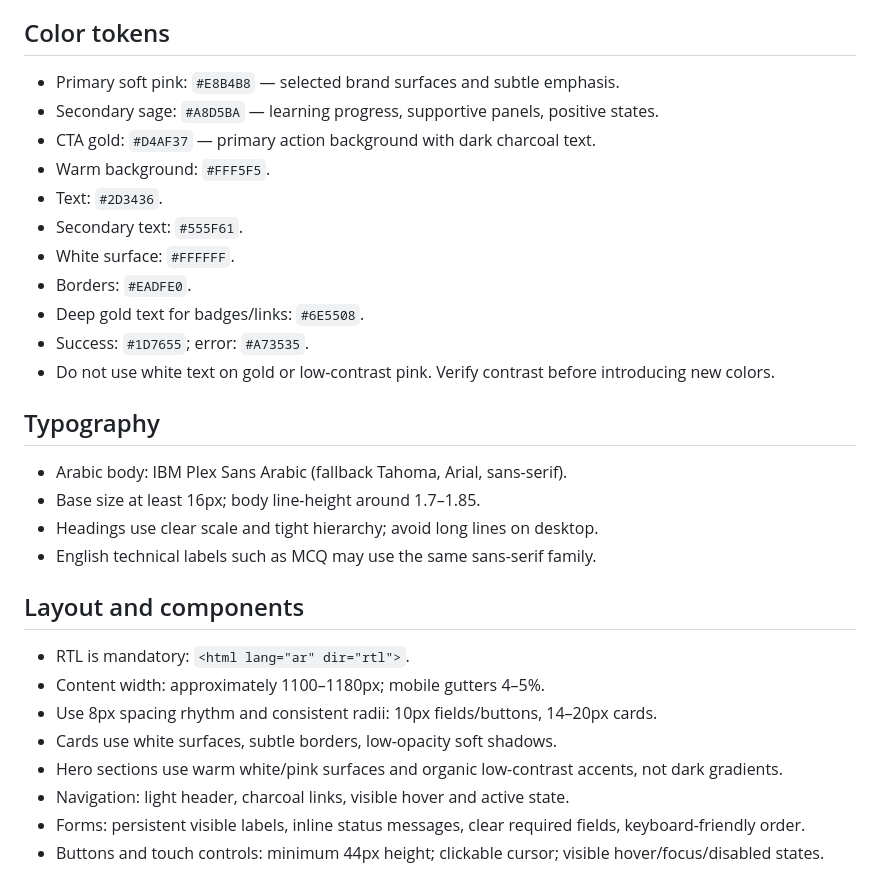
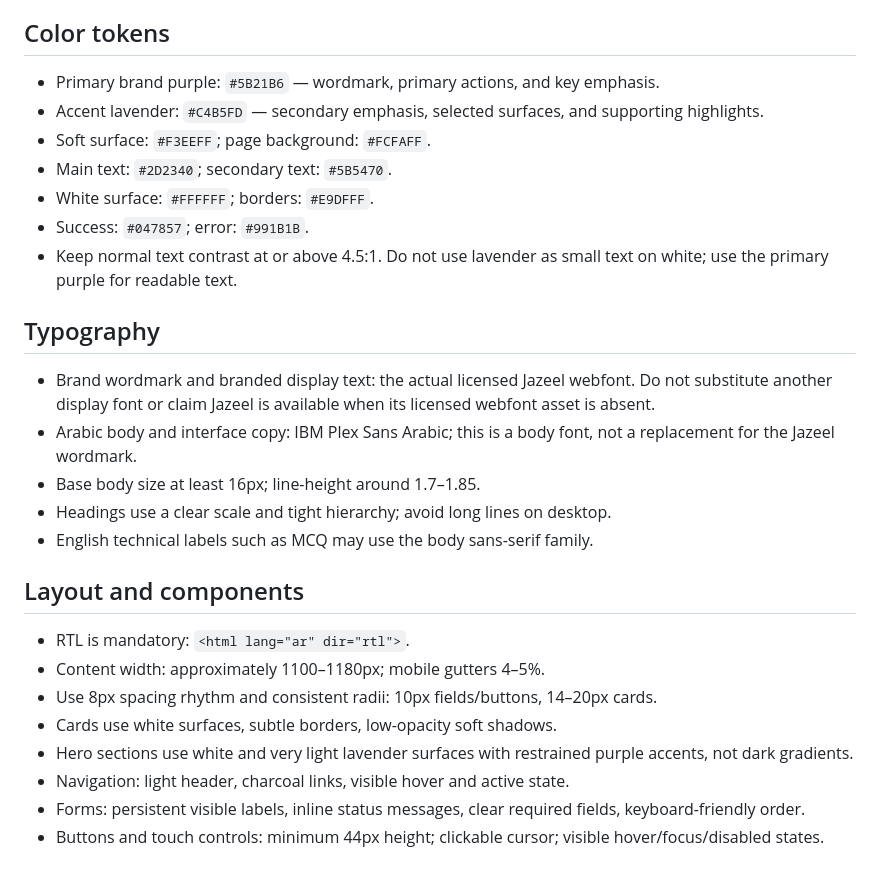
Before and after one commit to omar2007-ib/Nbras-, a Markdown page: design-system/nibras/MASTER.md, the part around the change. GitHub-like rendering.

Commit message:
docs(brand): align Athar design system with approved identity

```diff
--- a/design-system/nibras/MASTER.md
+++ b/design-system/nibras/MASTER.md
@@ -10,30 +10,27 @@ Arabic-first RTL learning platform for Saudi Qudrat preparation. Priorities: cla
 - Avoid spa-specific copy, booking patterns, neon, dark-mode-first visuals, harsh animation, and emoji used as decorative icons.
 
 ## Color tokens
-- Primary soft pink: `#E8B4B8` — selected brand surfaces and subtle emphasis.
-- Secondary sage: `#A8D5BA` — learning progress, supportive panels, positive states.
-- CTA gold: `#D4AF37` — primary action background with dark charcoal text.
-- Warm background: `#FFF5F5`.
-- Text: `#2D3436`.
-- Secondary text: `#555F61`.
-- White surface: `#FFFFFF`.
-- Borders: `#EADFE0`.
-- Deep gold text for badges/links: `#6E5508`.
-- Success: `#1D7655`; error: `#A73535`.
-- Do not use white text on gold or low-contrast pink. Verify contrast before introducing new colors.
+- Primary brand purple: `#5B21B6` — wordmark, primary actions, and key emphasis.
+- Accent lavender: `#C4B5FD` — secondary emphasis, selected surfaces, and supporting highlights.
+- Soft surface: `#F3EEFF`; page background: `#FCFAFF`.
+- Main text: `#2D2340`; secondary text: `#5B5470`.
+- White surface: `#FFFFFF`; borders: `#E9DFFF`.
+- Success: `#047857`; error: `#991B1B`.
+- Keep normal text contrast at or above 4.5:1. Do not use lavender as small text on white; use the primary purple for readable text.
 
 ## Typography
-- Arabic body: IBM Plex Sans Arabic (fallback Tahoma, Arial, sans-serif).
-- Base size at least 16px; body line-height around 1.7–1.85.
-- Headings use clear scale and tight hierarchy; avoid long lines on desktop.
-- English technical labels such as MCQ may use the same sans-serif family.
+- Brand wordmark and branded display text: the actual licensed Jazeel webfont. Do not substitute another display font or claim Jazeel is available when its licensed webfont asset is absent.
+- Arabic body and interface copy: IBM Plex Sans Arabic; this is a body font, not a replacement for the Jazeel wordmark.
+- Base body size at least 16px; line-height around 1.7–1.85.
+- Headings use a clear scale and tight hierarchy; avoid long lines on desktop.
+- English technical labels such as MCQ may use the body sans-serif family.
 
 ## Layout and components
 - RTL is mandatory: `<html lang="ar" dir="rtl">`.
 - Content width: approximately 1100–1180px; mobile gutters 4–5%.
 - Use 8px spacing rhythm and consistent radii: 10px fields/buttons, 14–20px cards.
 - Cards use white surfaces, subtle borders, low-opacity soft shadows.
-- Hero sections use warm white/pink surfaces and organic low-contrast accents, not dark gradients.
+- Hero sections use white and very light lavender surfaces with restrained purple accents, not dark gradients.
 - Navigation: light header, charcoal links, visible hover and active state.
 - Forms: persistent visible labels, inline status messages, clear required fields, keyboard-friendly order.
 - Buttons and touch controls: minimum 44px height; clickable cursor; visible hover/focus/disabled states.
```
